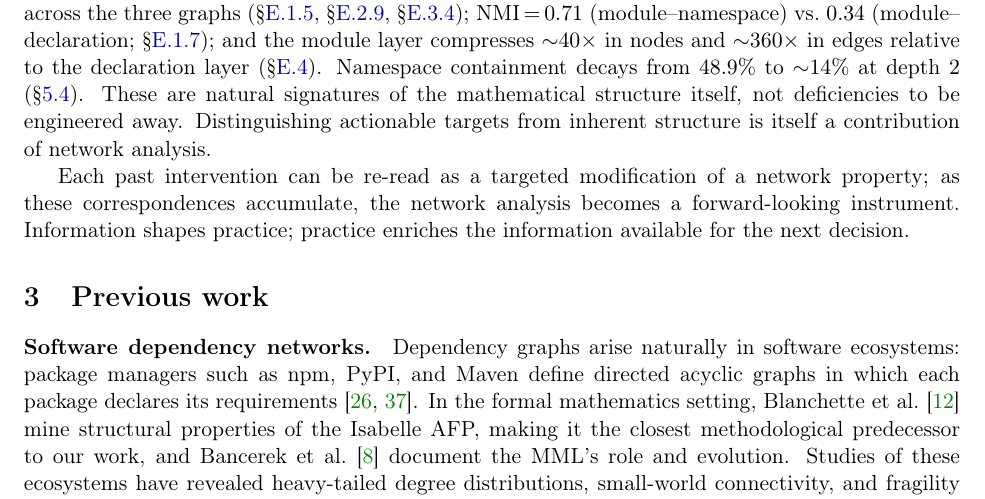
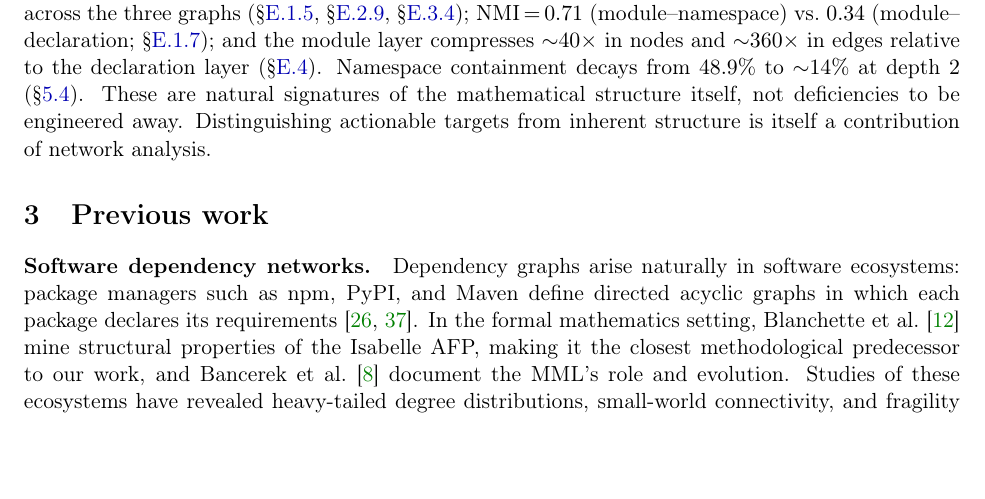
Before and after one commit to MathNetwork/MathlibGraph, a LaTeX paper (paper/main.tex, which reads paper/sections/main/contribution.tex): part of page 4 of 109, cut so that both start at the same text, the shorter picture padded with empty space. Compiled offline with pdfLaTeX.

Commit message:
Remove dialectic closing paragraph from contribution
The information-shapes-practice point is better suited for
discussion/conclusion after readers have seen the full analysis.

Co-Authored-By: Claude Opus 4.6 <noreply@anthropic.com>

```diff
--- a/paper/sections/main/contribution.tex
+++ b/paper/sections/main/contribution.tex
@@ -18,5 +18,3 @@ These data points are drawn from a cross-version comparison at four Mathlib snap
 At the same time, our analysis reveals structural patterns that have no corresponding engineering response, and poses new questions. At the module level, import utilization is remarkably low (median $1.6\%$; Definition~\ref{def:import-util}), suggesting that declaration-level imports would be a more precise alternative; module containment decays from $97.5\%$ to $8.8\%$ at depth~$4$ (\S\ref{sec:module-containment}). At the declaration level, the statement/proof decomposition (Definition~\ref{def:stmt-proof-dep}) shows that $43.9\%$ of dependencies are proof-only ($8.1\%$ statement-only, $48.0\%$ mixed), meaning proof strategy---not mathematical assertion---drives most of the dependency structure. Fully $74.2\%$ of edges are elaborator-inserted (Definition~\ref{def:synth-partition}), suggesting that AI premise selection tools would benefit from an explicit-only subgraph. The coercion graph $G_{\mathrm{coe}}$ (Definition~\ref{def:coercion-graph}) has diameter~$4$; the structure inheritance graph $G_{\mathrm{ext}}$ (Definition~\ref{def:extends-graph}) records $1{,}535$ \texttt{extends} edges; auto-derived instances (Definition~\ref{def:deriving-edges}) contribute a purely tool-generated fragment of $G_{\mathrm{thm}}$. Definitional height (Definition~\ref{def:def-height}) reaches max~$60$ (median~$7$), a fragility metric invisible in the explicit dependency graph that could be monitored in CI. Tactic usage (Definition~\ref{def:tactic-usage}) concentrates on \texttt{rw} ($16.9\%$), \texttt{simp} ($11.2\%$), \texttt{exact} ($10.4\%$) across $79{,}910$ proofs. Of all theorems, $44.8\%$ are never cited by any declaration inside \module{Mathlib} (\S\ref{sec:thm-leaves})---these terminal nodes form the outer boundary of the dependency graph, whose consumers are necessarily external.
 
 Not all patterns call for engineering intervention. Cross-namespace edges account for $50.9\%$ of declaration-level dependencies (\S\ref{sec:thm-cross-namespace}), far exceeding the $38.6\%$ at the module level (\S\ref{sec:cross-namespace}); the hub structure separates into a \emph{language infrastructure} layer and a \emph{mathematical infrastructure} layer (\decl{CategoryTheory.Category}, \decl{Real}, \decl{TopologicalSpace}; \S\ref{sec:thm-types}); the depth profiles are $153$/$84$/$8$ layers across the three graphs (\S\ref{sec:dag-depth}, \S\ref{sec:thm-dag-depth}, \S\ref{sec:ns-dag-depth}); NMI\,$=$\,$0.71$ (module--namespace) vs.\ $0.34$ (module--declaration; \S\ref{sec:sa-community}); and the module layer compresses ${\sim}40\times$ in nodes and ${\sim}360\times$ in edges relative to the declaration layer (\S\ref{sec:module-declaration}). Namespace containment decays from $48.9\%$ to ${\sim}14\%$ at depth~$2$ (\S\ref{sec:containment-decay}). These are natural signatures of the mathematical structure itself, not deficiencies to be engineered away. Distinguishing actionable targets from inherent structure is itself a contribution of network analysis.
-
-Each past intervention can be re-read as a targeted modification of a network property; as these correspondences accumulate, the network analysis becomes a forward-looking instrument. Information shapes practice; practice enriches the information available for the next decision.
```
